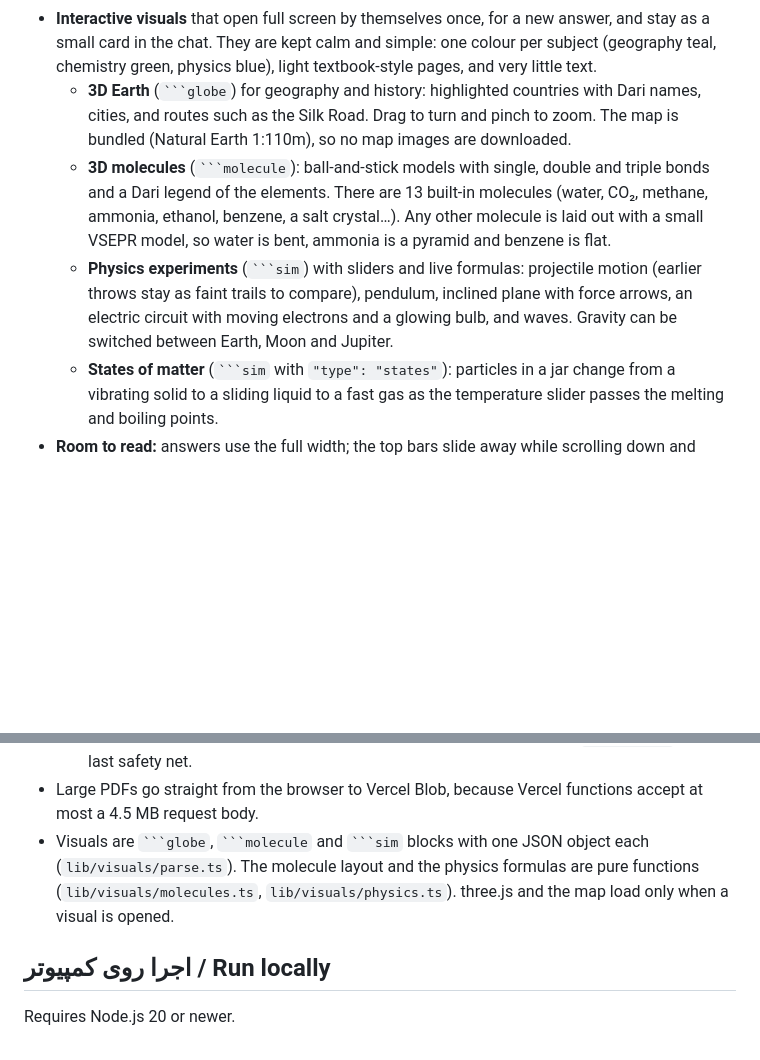
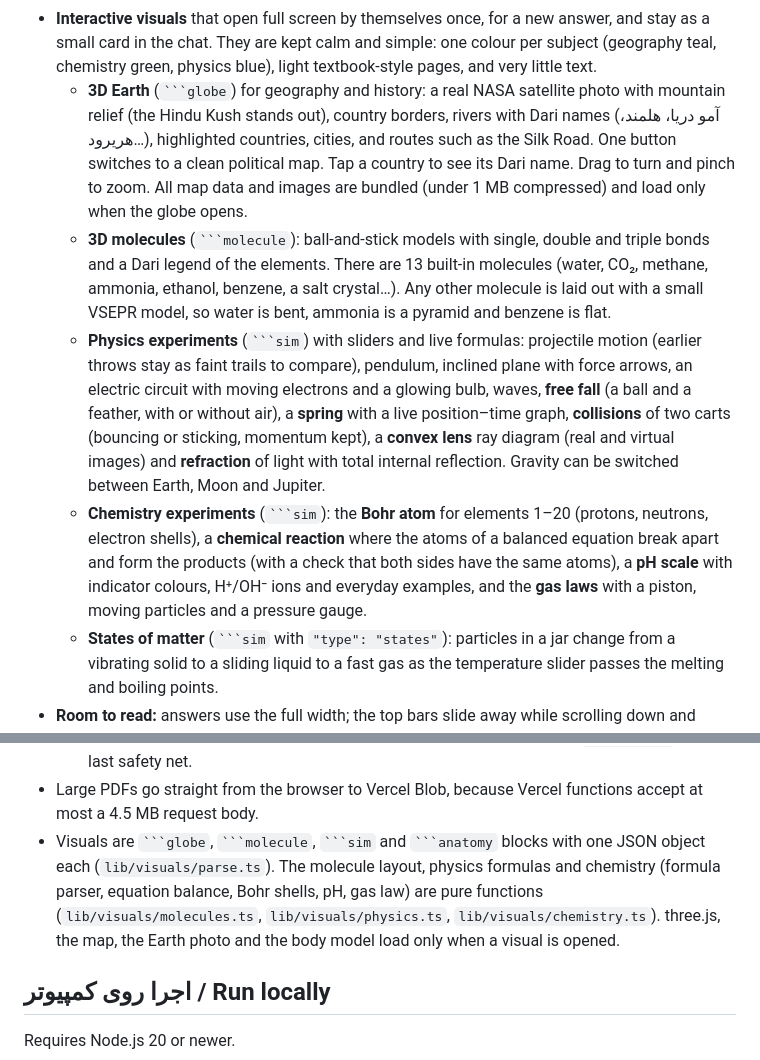
Before and after one commit to Yasin-Bawar/Chatbot-mvp, a Markdown page: README.md, 2 parts joined by grey strips. Rendered like a GitHub page; blank space fills up the shorter version.

`````diff
--- a/README.md
+++ b/README.md
@@ -42,9 +46,10 @@
   - **«برگشت به هما و فرستادن نتیجه»** returns to the chat and sends the result as a card; Homa then explains each mistake. Quiz mode switches off so she explains instead of quizzing again.
   - Keyboard: 1–4 choose, Enter checks/continues, Esc exits.
 - **Interactive visuals** that open full screen by themselves once, for a new answer, and stay as a small card in the chat. They are kept calm and simple: one colour per subject (geography teal, chemistry green, physics blue), light textbook-style pages, and very little text.
-  - **3D Earth** (```` ```globe ````) for geography and history: highlighted countries with Dari names, cities, and routes such as the Silk Road. Drag to turn and pinch to zoom. The map is bundled (Natural Earth 1:110m), so no map images are downloaded.
+  - **3D Earth** (```` ```globe ````) for geography and history: a real NASA satellite photo with mountain relief (the Hindu Kush stands out), country borders, rivers with Dari names (آمو دریا، هلمند، هریرود…), highlighted countries, cities, and routes such as the Silk Road. One button switches to a clean political map. Tap a country to see its Dari name. Drag to turn and pinch to zoom. All map data and images are bundled (under 1 MB compressed) and load only when the globe opens.
   - **3D molecules** (```` ```molecule ````): ball-and-stick models with single, double and triple bonds and a Dari legend of the elements. There are 13 built-in molecules (water, CO₂, methane, ammonia, ethanol, benzene, a salt crystal…). Any other molecule is laid out with a small VSEPR model, so water is bent, ammonia is a pyramid and benzene is flat.
-  - **Physics experiments** (```` ```sim ````) with sliders and live formulas: projectile motion (earlier throws stay as faint trails to compare), pendulum, inclined plane with force arrows, an electric circuit with moving electrons and a glowing bulb, and waves. Gravity can be switched between Earth, Moon and Jupiter.
+  - **Physics experiments** (```` ```sim ````) with sliders and live formulas: projectile motion (earlier throws stay as faint trails to compare), pendulum, inclined plane with force arrows, an electric circuit with moving electrons and a glowing bulb, waves, **free fall** (a ball and a feather, with or without air), a **spring** with a live position–time graph, **collisions** of two carts (bouncing or sticking, momentum kept), a **convex lens** ray diagram (real and virtual images) and **refraction** of light with total internal reflection. Gravity can be switched between Earth, Moon and Jupiter.
+  - **Chemistry experiments** (```` ```sim ````): the **Bohr atom** for elements 1–20 (protons, neutrons, electron shells), a **chemical reaction** where the atoms of a balanced equation break apart and form the products (with a check that both sides have the same atoms), a **pH scale** with indicator colours, H⁺/OH⁻ ions and everyday examples, and the **gas laws** with a piston, moving particles and a pressure gauge.
   - **States of matter** (```` ```sim ```` with `"type": "states"`): particles in a jar change from a vibrating solid to a sliding liquid to a fast gas as the temperature slider passes the melting and boiling points.
 - **Room to read:** answers use the full width; the top bars slide away while scrolling down and come back when scrolling up; and the message box is a single line until it is tapped.
 - Chips under the input box (shown when it is tapped): 📎 attach a photo or PDF (photos are compressed for slow internet), 💡 تفکر عمیق (deeper thinking), 📝 آزمونک (quiz mode), 🌐 جستجوی وب (web search). Small coloured dots show which modes are on.
@@ -103,7 +108,7 @@ chat input ──────────────────▶ POST /api/c
   - A lease (`lease_until`, claimed with `FOR UPDATE SKIP LOCKED`) makes sure two runs never read the same book; at most 2 books are read at once.
   - Opening the Library restarts a run that was cut off, and a daily cron in `vercel.json` is the last safety net.
 - Large PDFs go straight from the browser to Vercel Blob, because Vercel functions accept at most a 4.5 MB request body.
-- Visuals are ```` ```globe ````, ```` ```molecule ```` and ```` ```sim ```` blocks with one JSON object each (`lib/visuals/parse.ts`). The molecule layout and the physics formulas are pure functions (`lib/visuals/molecules.ts`, `lib/visuals/physics.ts`). three.js and the map load only when a visual is opened.
+- Visuals are ```` ```globe ````, ```` ```molecule ````, ```` ```sim ```` and ```` ```anatomy ```` blocks with one JSON object each (`lib/visuals/parse.ts`). The molecule layout, physics formulas and chemistry (formula parser, equation balance, Bohr shells, pH, gas law) are pure functions (`lib/visuals/molecules.ts`, `lib/visuals/physics.ts`, `lib/visuals/chemistry.ts`). three.js, the map, the Earth photo and the body model load only when a visual is opened.
 
 ## اجرا روی کمپیوتر / Run locally
 
`````
Also changed, not shown: other parts of README.md (+20 -9 lines), public/models/ATTRIBUTION.md (added, +10 -0 lines), docs/screenshots/body.jpg (added), docs/screenshots/globe.jpg, 5 other files.
